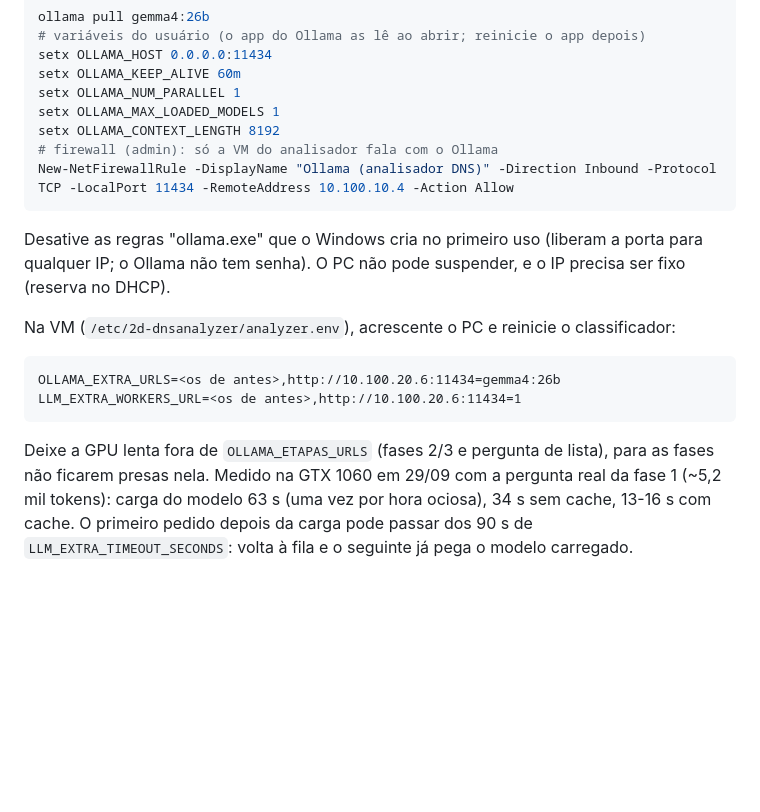
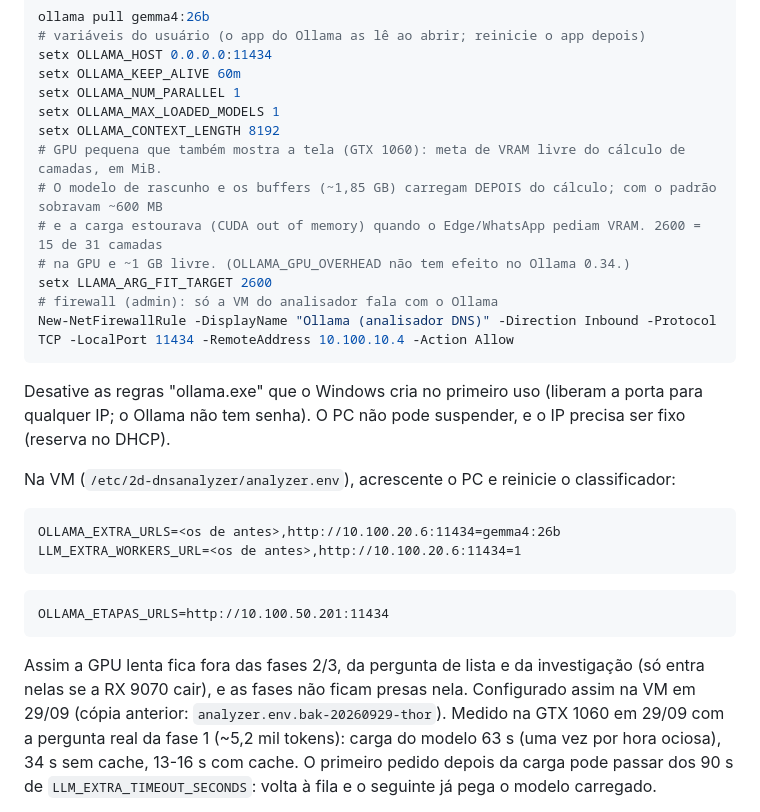
Before and after one commit to Dailison/2D-DNS-Guard, a Markdown page: analyzer/README.md, the part around the change. Rendered like a GitHub page; blank space fills up the shorter version.

Commit message:
Reforço THOR ligado na VM; ajuste de VRAM da GTX 1060
- VM: OLLAMA_EXTRA_URLS/LLM_EXTRA_WORKERS_URL com o PC 10.100.20.6 (1 análise por vez) e
  OLLAMA_ETAPAS_URLS só com a RX 9070 (a GTX 1060 fica fora das fases 2/3 e da investigação).
- README: LLAMA_ARG_FIT_TARGET=2600 no PC. O modelo de rascunho e os buffers carregam depois do
  cálculo de camadas; com o padrão sobravam ~600 MB e a carga estourava (CUDA out of memory).

Co-Authored-By: Claude Opus 5.5 <noreply@anthropic.com>

````diff
--- a/analyzer/README.md
+++ b/analyzer/README.md
@@ -232,6 +232,11 @@ setx OLLAMA_KEEP_ALIVE 60m
 setx OLLAMA_NUM_PARALLEL 1
 setx OLLAMA_MAX_LOADED_MODELS 1
 setx OLLAMA_CONTEXT_LENGTH 8192
+# GPU pequena que também mostra a tela (GTX 1060): meta de VRAM livre do cálculo de camadas, em MiB.
+# O modelo de rascunho e os buffers (~1,85 GB) carregam DEPOIS do cálculo; com o padrão sobravam ~600 MB
+# e a carga estourava (CUDA out of memory) quando o Edge/WhatsApp pediam VRAM. 2600 = 15 de 31 camadas
+# na GPU e ~1 GB livre. (OLLAMA_GPU_OVERHEAD não tem efeito no Ollama 0.34.)
+setx LLAMA_ARG_FIT_TARGET 2600
 # firewall (admin): só a VM do analisador fala com o Ollama
 New-NetFirewallRule -DisplayName "Ollama (analisador DNS)" -Direction Inbound -Protocol TCP -LocalPort 11434 -RemoteAddress 10.100.10.4 -Action Allow
 ```
@@ -246,8 +251,13 @@ OLLAMA_EXTRA_URLS=<os de antes>,http://10.100.20.6:11434=gemma4:26b
 LLM_EXTRA_WORKERS_URL=<os de antes>,http://10.100.20.6:11434=1
 ```
 
-Deixe a GPU lenta fora de `OLLAMA_ETAPAS_URLS` (fases 2/3 e pergunta de lista), para as fases não
-ficarem presas nela. Medido na GTX 1060 em 29/09 com a pergunta real da fase 1 (~5,2 mil tokens):
+```
+OLLAMA_ETAPAS_URLS=http://10.100.50.201:11434
+```
+
+Assim a GPU lenta fica fora das fases 2/3, da pergunta de lista e da investigação (só entra nelas se
+a RX 9070 cair), e as fases não ficam presas nela. Configurado assim na VM em 29/09 (cópia anterior:
+`analyzer.env.bak-20260929-thor`). Medido na GTX 1060 em 29/09 com a pergunta real da fase 1 (~5,2 mil tokens):
 carga do modelo 63 s (uma vez por hora ociosa), 34 s sem cache, 13-16 s com cache. O primeiro pedido
 depois da carga pode passar dos 90 s de `LLM_EXTRA_TIMEOUT_SECONDS`: volta à fila e o seguinte já pega
 o modelo carregado.
````
